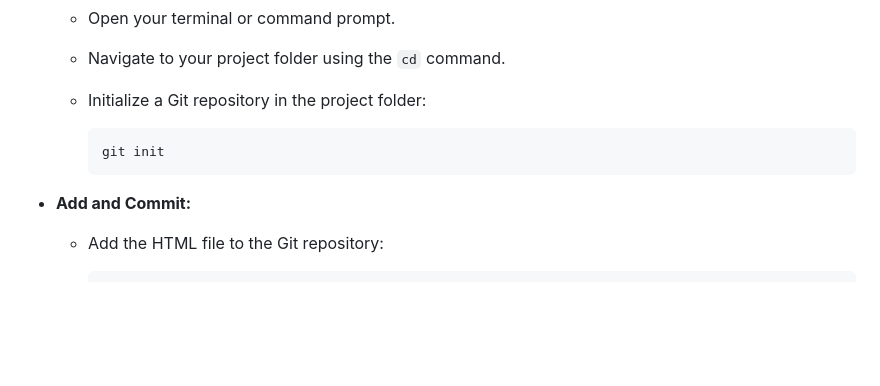
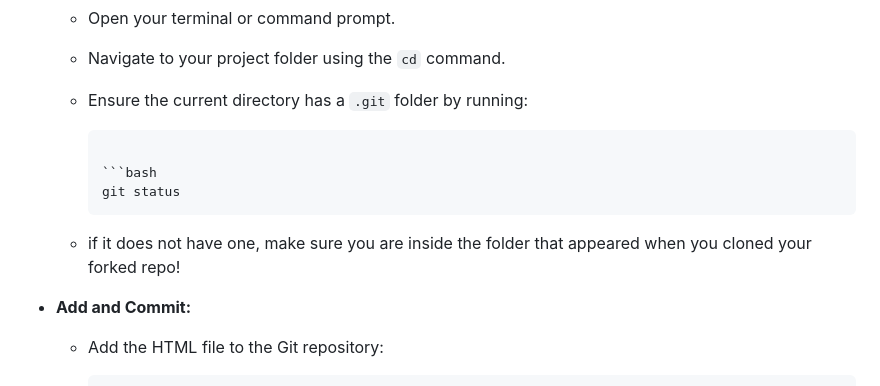
Before and after one commit to Programming-Club-IAU/Week-1, a Markdown page: week1-solution.md, the part around the change. Drawn GitHub-style; blank space fills up the shorter version.

Commit message:
fixed git init

````diff
--- a/week1-solution.md
+++ b/week1-solution.md
@@ -39,11 +39,15 @@
 - **Initialize a Git Repository:**
   - Open your terminal or command prompt.
   - Navigate to your project folder using the `cd` command.
-  - Initialize a Git repository in the project folder:
+  - Ensure the current directory has a `.git` folder by running:
 
        ```bash
-       git init
+
+       ```bash
+       git status
        ```
+
+  - if it does not have one, make sure you are inside the folder that appeared when you cloned your forked repo!
 
 - **Add and Commit:**
   - Add the HTML file to the Git repository:
````
